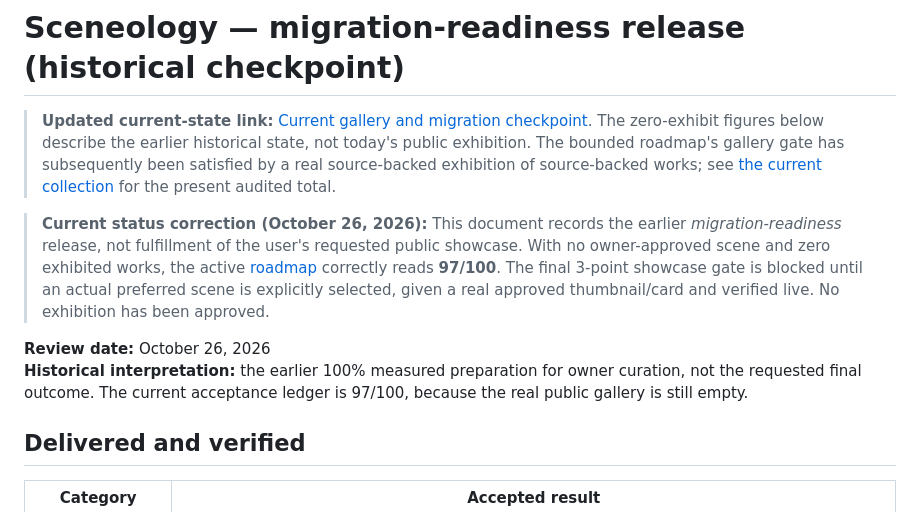
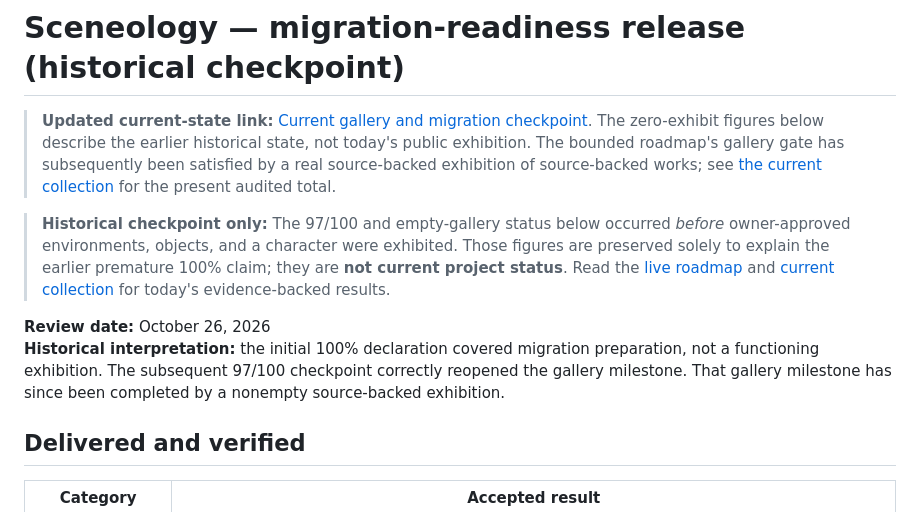
Before and after one commit to sguzman/sceneology, a Markdown page: docs/MVP-RELEASE.md, the part around the change. Rendered like a GitHub page.

Commit message:
docs: mark 97 percent empty-gallery notes as historical rather than current status

```diff
--- a/docs/MVP-RELEASE.md
+++ b/docs/MVP-RELEASE.md
@@ -2,10 +2,10 @@
 
 > **Updated current-state link:** [Current gallery and migration checkpoint](ROADMAP.md). The zero-exhibit figures below describe the earlier historical state, not today's public exhibition. The bounded roadmap's gallery gate has subsequently been satisfied by a real source-backed exhibition of source-backed works; see [the current collection](CURRENT-COLLECTION.md) for the present audited total.
 
-> **Current status correction (October 26, 2026):** This document records the earlier *migration-readiness* release, not fulfillment of the user's requested public showcase. With no owner-approved scene and zero exhibited works, the active [roadmap](roadmap.json) correctly reads **97/100**. The final 3-point showcase gate is blocked until an actual preferred scene is explicitly selected, given a real approved thumbnail/card and verified live. No exhibition has been approved.
+> **Historical checkpoint only:** The 97/100 and empty-gallery status below occurred *before* owner-approved environments, objects, and a character were exhibited. Those figures are preserved solely to explain the earlier premature 100% claim; they are **not current project status**. Read the [live roadmap](roadmap.json) and [current collection](CURRENT-COLLECTION.md) for today's evidence-backed results.
 
 **Review date:** October 26, 2026
-**Historical interpretation:** the earlier 100% measured preparation for owner curation, not the requested final outcome. The current acceptance ledger is 97/100, because the real public gallery is still empty.
+**Historical interpretation:** the initial 100% declaration covered migration preparation, not a functioning exhibition. The subsequent 97/100 checkpoint correctly reopened the gallery milestone. That gallery milestone has since been completed by a nonempty source-backed exhibition.
 
 ## Delivered and verified
 
```
